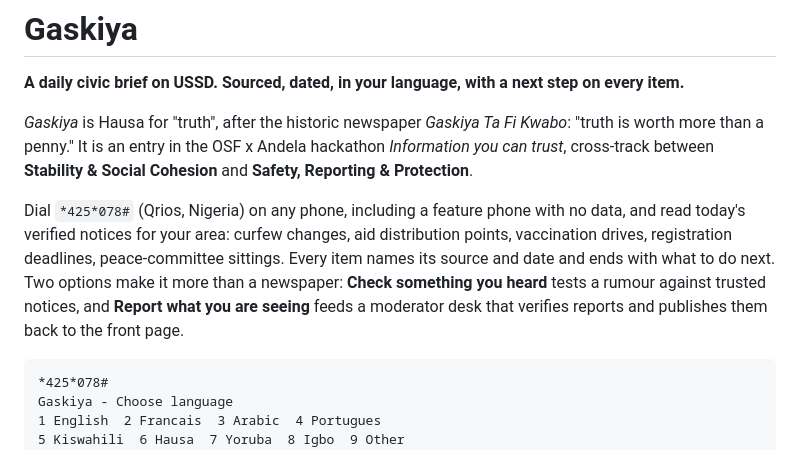
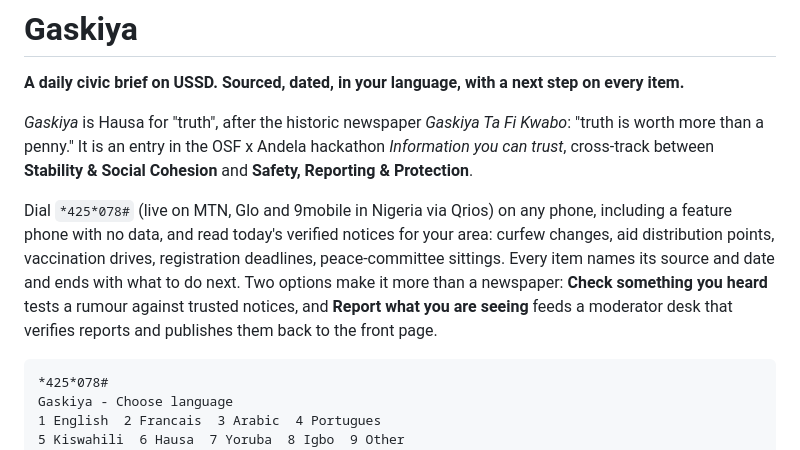
Before and after one commit to devgoks/gaskiya, a Markdown page: README.md, the part around the change. Drawn GitHub-style.

Commit message:
README: name the supported telcos on the dial line
Co-Authored-By: Claude Fable 5.1 <noreply@anthropic.com>

````diff
--- a/README.md
+++ b/README.md
@@ -4,7 +4,7 @@
 
 *Gaskiya* is Hausa for "truth", after the historic newspaper *Gaskiya Ta Fi Kwabo*: "truth is worth more than a penny." It is an entry in the OSF x Andela hackathon *Information you can trust*, cross-track between **Stability & Social Cohesion** and **Safety, Reporting & Protection**.
 
-Dial `*425*078#` (Qrios, Nigeria) on any phone, including a feature phone with no data, and read today's verified notices for your area: curfew changes, aid distribution points, vaccination drives, registration deadlines, peace-committee sittings. Every item names its source and date and ends with what to do next. Two options make it more than a newspaper: **Check something you heard** tests a rumour against trusted notices, and **Report what you are seeing** feeds a moderator desk that verifies reports and publishes them back to the front page.
+Dial `*425*078#` (live on MTN, Glo and 9mobile in Nigeria via Qrios) on any phone, including a feature phone with no data, and read today's verified notices for your area: curfew changes, aid distribution points, vaccination drives, registration deadlines, peace-committee sittings. Every item names its source and date and ends with what to do next. Two options make it more than a newspaper: **Check something you heard** tests a rumour against trusted notices, and **Report what you are seeing** feeds a moderator desk that verifies reports and publishes them back to the front page.
 
 ```
 *425*078#
````
